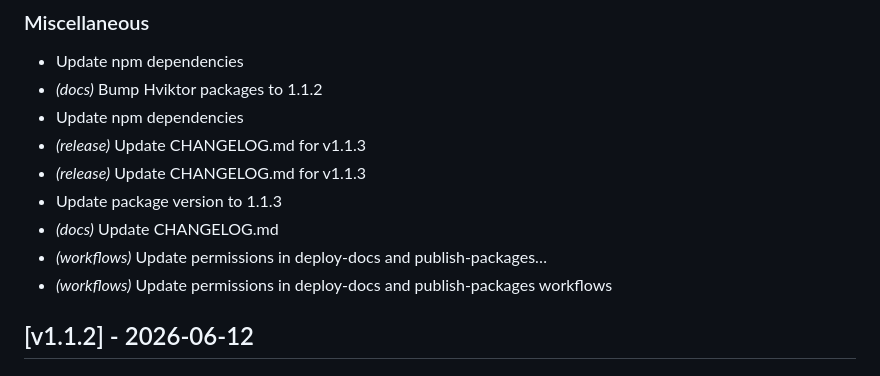
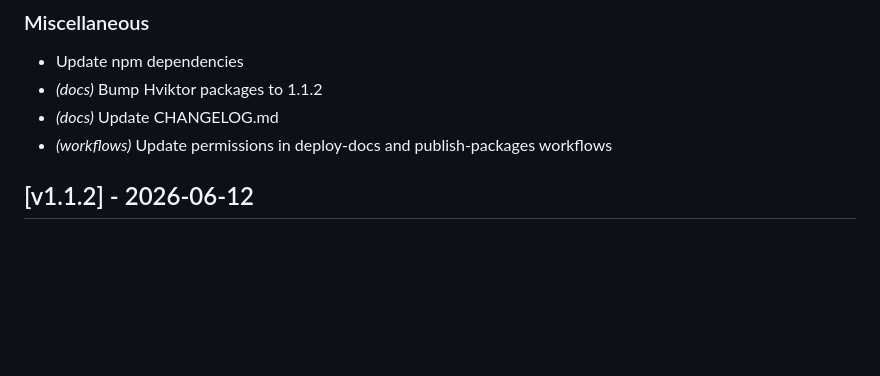
Before and after one commit to HelseVestIKT/hviktor-blazor, a Markdown page: CHANGELOG.md, the part around the change. Drawn GitHub-style; blank space fills up the shorter version.

Commit message:
chore(docs): update CHANGELOG.md
Signed-off-by: Einar van de Velde <39692033+Cusatelli@users.noreply.github.com>

```diff
--- a/CHANGELOG.md
+++ b/CHANGELOG.md
@@ -4,12 +4,7 @@
 
 - Update npm dependencies
 - _(docs)_ Bump Hviktor packages to 1.1.2
-- Update npm dependencies
-- _(release)_ Update CHANGELOG.md for v1.1.3
-- _(release)_ Update CHANGELOG.md for v1.1.3
-- Update package version to 1.1.3
 - _(docs)_ Update CHANGELOG.md
-- _(workflows)_ Update permissions in deploy-docs and publish-packages…
 - _(workflows)_ Update permissions in deploy-docs and publish-packages workflows
 
 ## [v1.1.2] - 2026-06-12
```
